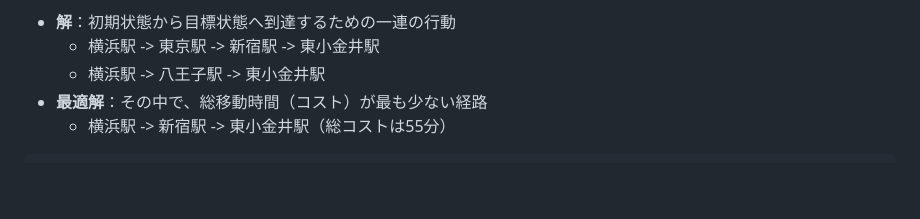
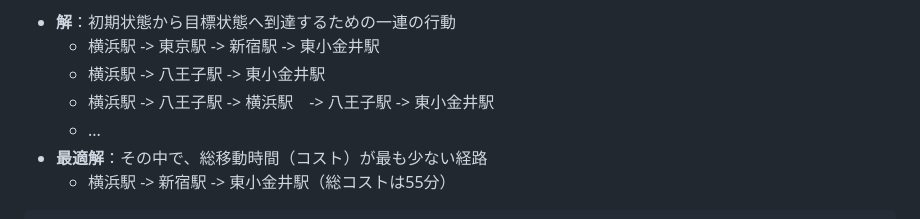
Before and after one commit to zi-ang-liu/jb-open-campus, a Markdown page: demo/search.md, the part around the change. GitHub-like rendering; blank space fills up the shorter version.

````diff
--- a/demo/search.md
+++ b/demo/search.md
@@ -215,6 +215,8 @@ flowchart TD
 - **解**：初期状態から目標状態へ到達するための一連の行動
   - 横浜駅 -> 東京駅 -> 新宿駅 -> 東小金井駅
   - 横浜駅 -> 八王子駅 -> 東小金井駅
+  - 横浜駅 -> 八王子駅 -> 横浜駅　->  八王子駅 -> 東小金井駅
+  - ...
 - **最適解**：その中で、総移動時間（コスト）が最も少ない経路
   - 横浜駅 -> 新宿駅 -> 東小金井駅（総コストは55分）
 ```{code-cell} python
````
